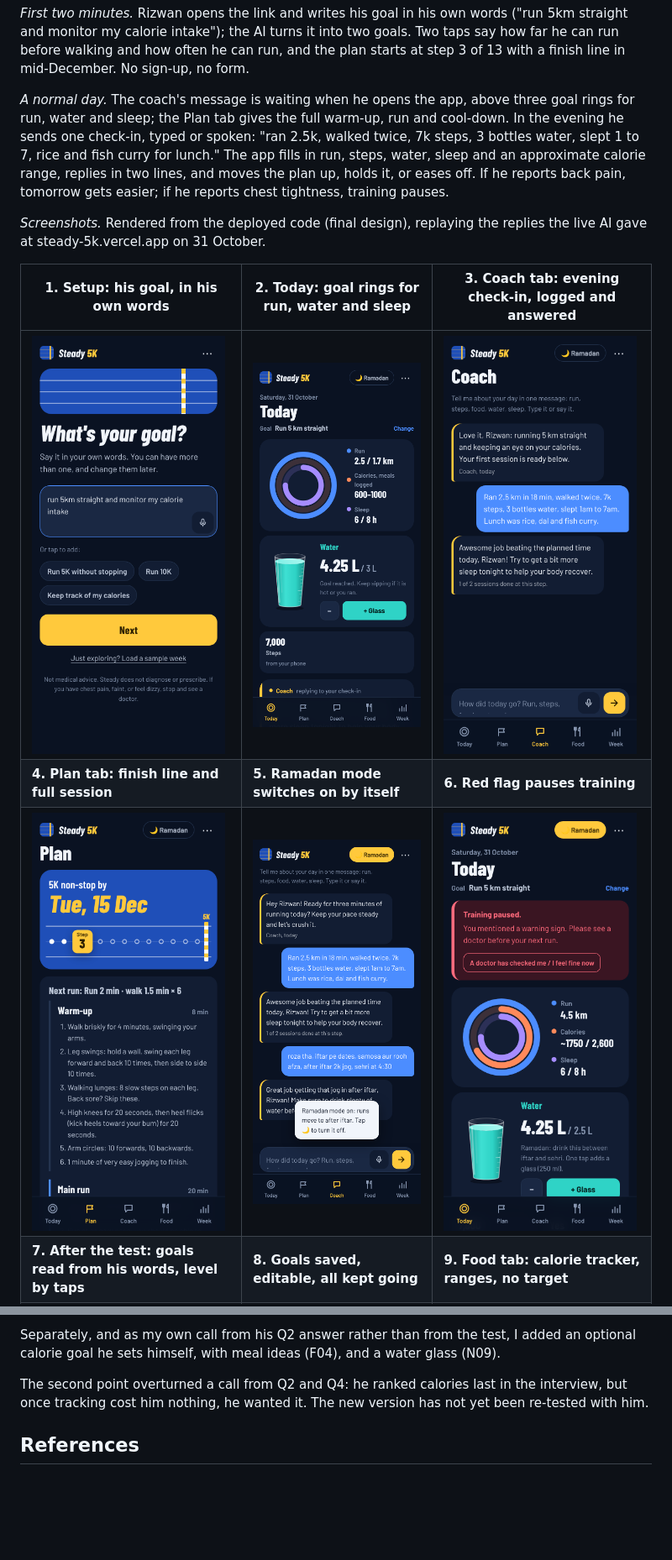
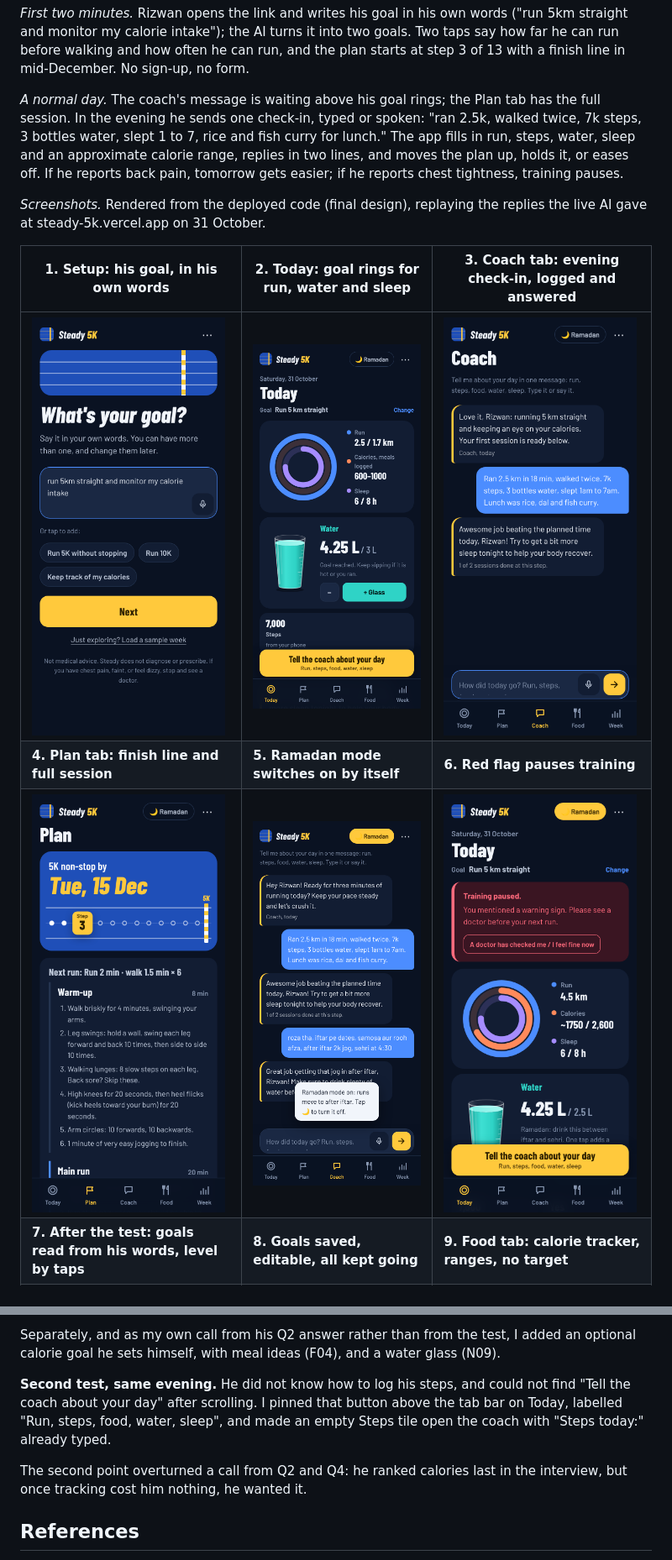
Before and after one commit to josejrestrada/steady-5k, a Markdown page: REPORT.md, 2 parts joined by grey strips. Shown at 84% size. GitHub-like rendering; pictures changed too: docs/screenshots/2-today.png, docs/screenshots/3-checkin.png, docs/screenshots/6-red-flag.png; blank space fills up the shorter version.

```diff
--- a/REPORT.md
+++ b/REPORT.md
@@ -143,7 +143,7 @@ That is 9 of 18 class features built in some form, most of them reshaped, plus 8
 
 *First two minutes.* Rizwan opens the link and writes his goal in his own words ("run 5km straight and monitor my calorie intake"); the AI turns it into two goals. Two taps say how far he can run before walking and how often he can run, and the plan starts at step 3 of 13 with a finish line in mid-December. No sign-up, no form.
 
-*A normal day.* The coach's message is waiting when he opens the app, above three goal rings for run, water and sleep; the Plan tab gives the full warm-up, run and cool-down. In the evening he sends one check-in, typed or spoken: "ran 2.5k, walked twice, 7k steps, 3 bottles water, slept 1 to 7, rice and fish curry for lunch." The app fills in run, steps, water, sleep and an approximate calorie range, replies in two lines, and moves the plan up, holds it, or eases off. If he reports back pain, tomorrow gets easier; if he reports chest tightness, training pauses.
+*A normal day.* The coach's message is waiting above his goal rings; the Plan tab has the full session. In the evening he sends one check-in, typed or spoken: "ran 2.5k, walked twice, 7k steps, 3 bottles water, slept 1 to 7, rice and fish curry for lunch." The app fills in run, steps, water, sleep and an approximate calorie range, replies in two lines, and moves the plan up, holds it, or eases off. If he reports back pain, tomorrow gets easier; if he reports chest tightness, training pauses.
 
 *Screenshots.* Rendered from the deployed code (final design), replaying the replies the live AI gave at steady-5k.vercel.app on 31 October.
 
@@ -183,7 +183,9 @@ That is 9 of 18 class features built in some form, most of them reshaped, plus 8
 
 Separately, and as my own call from his Q2 answer rather than from the test, I added an optional calorie goal he sets himself, with meal ideas (F04), and a water glass (N09).
 
-The second point overturned a call from Q2 and Q4: he ranked calories last in the interview, but once tracking cost him nothing, he wanted it. The new version has not yet been re-tested with him.
+**Second test, same evening.** He did not know how to log his steps, and could not find "Tell the coach about your day" after scrolling. I pinned that button above the tab bar on Today, labelled "Run, steps, food, water, sleep", and made an empty Steps tile open the coach with "Steps today:" already typed.
+
+The second point overturned a call from Q2 and Q4: he ranked calories last in the interview, but once tracking cost him nothing, he wanted it.
 
 ## References
 
```
Also changed, not shown: other parts of REPORT.md (+3 -3 lines), 3 other files.
